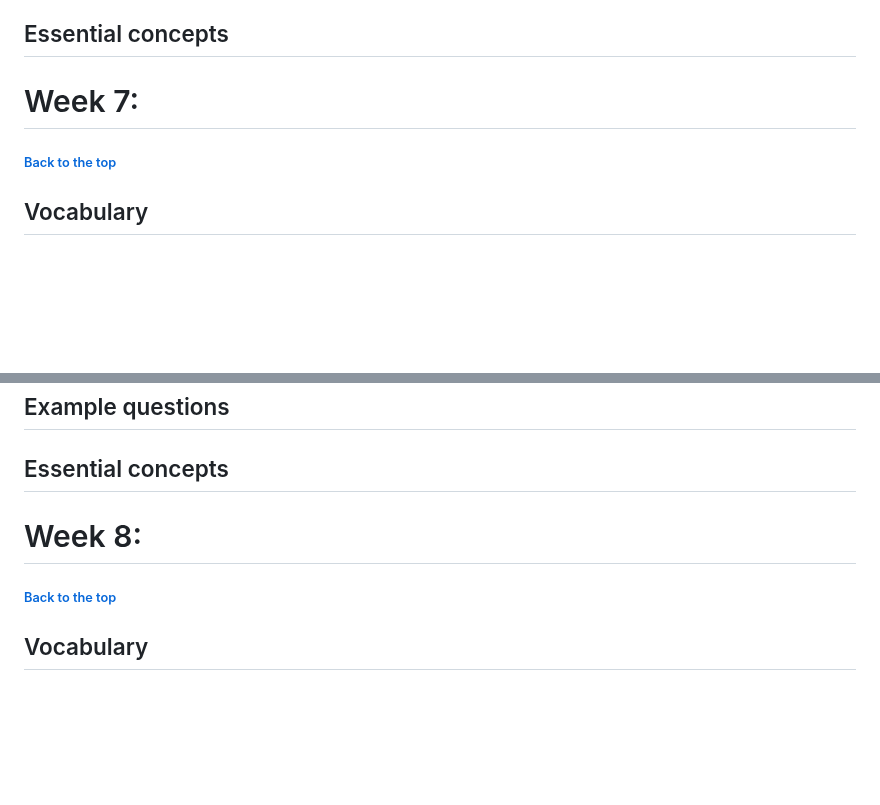
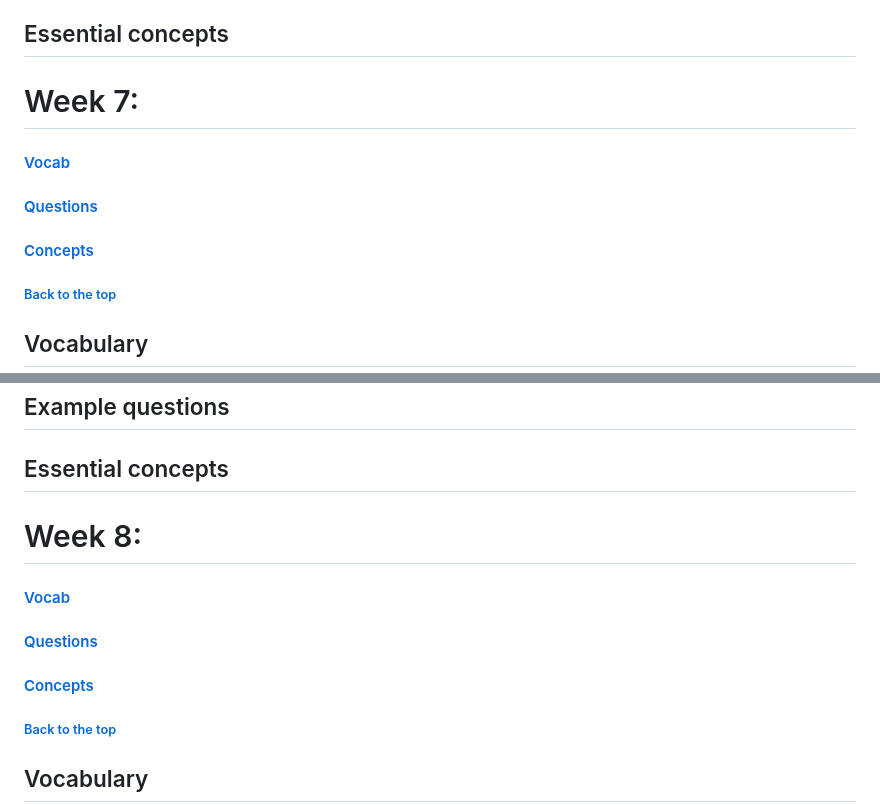
Before and after one commit to melanieb98/melanieb98, a Markdown page: SEC110_midterm_studyguide.md, 2 parts joined by grey strips. GitHub-like rendering; blank space fills up the shorter version.

```diff
--- a/SEC110_midterm_studyguide.md
+++ b/SEC110_midterm_studyguide.md
@@ -1309,6 +1345,12 @@ A: Nonrepudiation
 
 # Week 7:
 
+#### [Vocab](#vocabulary-6)
+
+#### [Questions](#example-questions-6)
+
+#### [Concepts](#essential-concepts-6)
+
 ###### [Back to the top](#table-of-contents)
 
 ## Vocabulary
@@ -1425,6 +1467,12 @@ A: Nonrepudiation
 
 # Week 8:
 
+#### [Vocab](#vocabulary-7)
+
+#### [Questions](#example-questions-7)
+
+#### [Concepts](#essential-concepts-7)
+
 ###### [Back to the top](#table-of-contents)
 
 ## Vocabulary
```
Also changed, not shown: other parts of SEC110_midterm_studyguide.md (+36 -0 lines).
